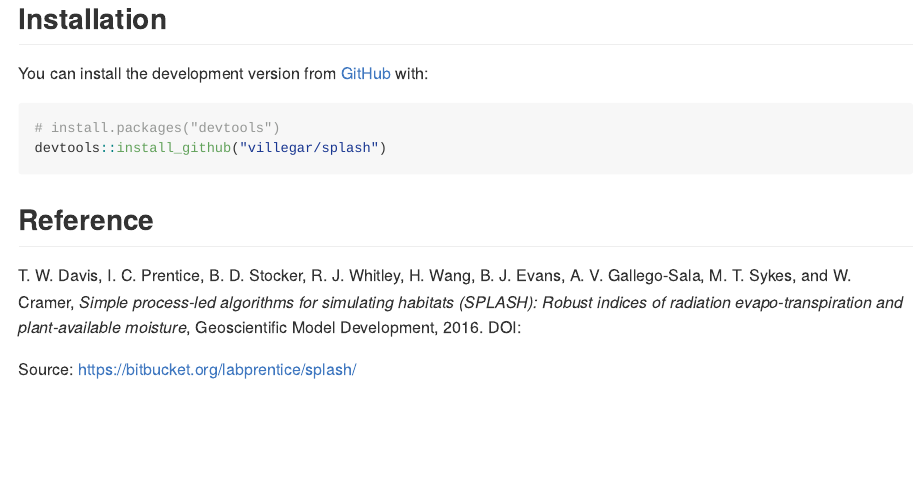
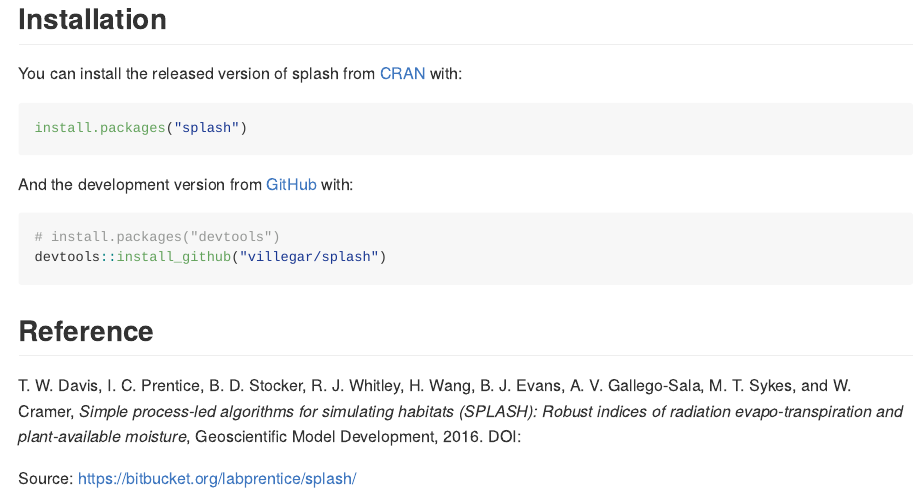
Before and after one commit to villegar/splash, an R Markdown document (README.Rmd): the page in a window 1100 px wide, from 300 px down. Rendered offline with R 4.5, knitr and Pandoc, with nearby package versions.

Commit message:
Update README

````diff
--- a/README.Rmd
+++ b/README.Rmd
@@ -25,15 +25,15 @@ This program calculates bioclimatic indices and fluxes (radiation, evapotranspir
 
 ## Installation
 
-<!-- You can install the released version of splash from [CRAN](https://CRAN.R-project.org) with: -->
+You can install the released version of splash from [CRAN](https://CRAN.R-project.org) with:
 
-<!-- ``` r -->
-<!-- install.packages("splash") -->
-<!-- ``` -->
+``` r
+install.packages("splash")
+```
 
-<!-- And the development version from [GitHub](https://github.com/) with: -->
+And the development version from [GitHub](https://github.com/) with:
 
-You can install the development version from [GitHub](https://github.com/) with:
+<!-- You can install the development version from [GitHub](https://github.com/) with: -->
 ``` r
 # install.packages("devtools")
 devtools::install_github("villegar/splash")
````
Also changed, not shown: README.md.
